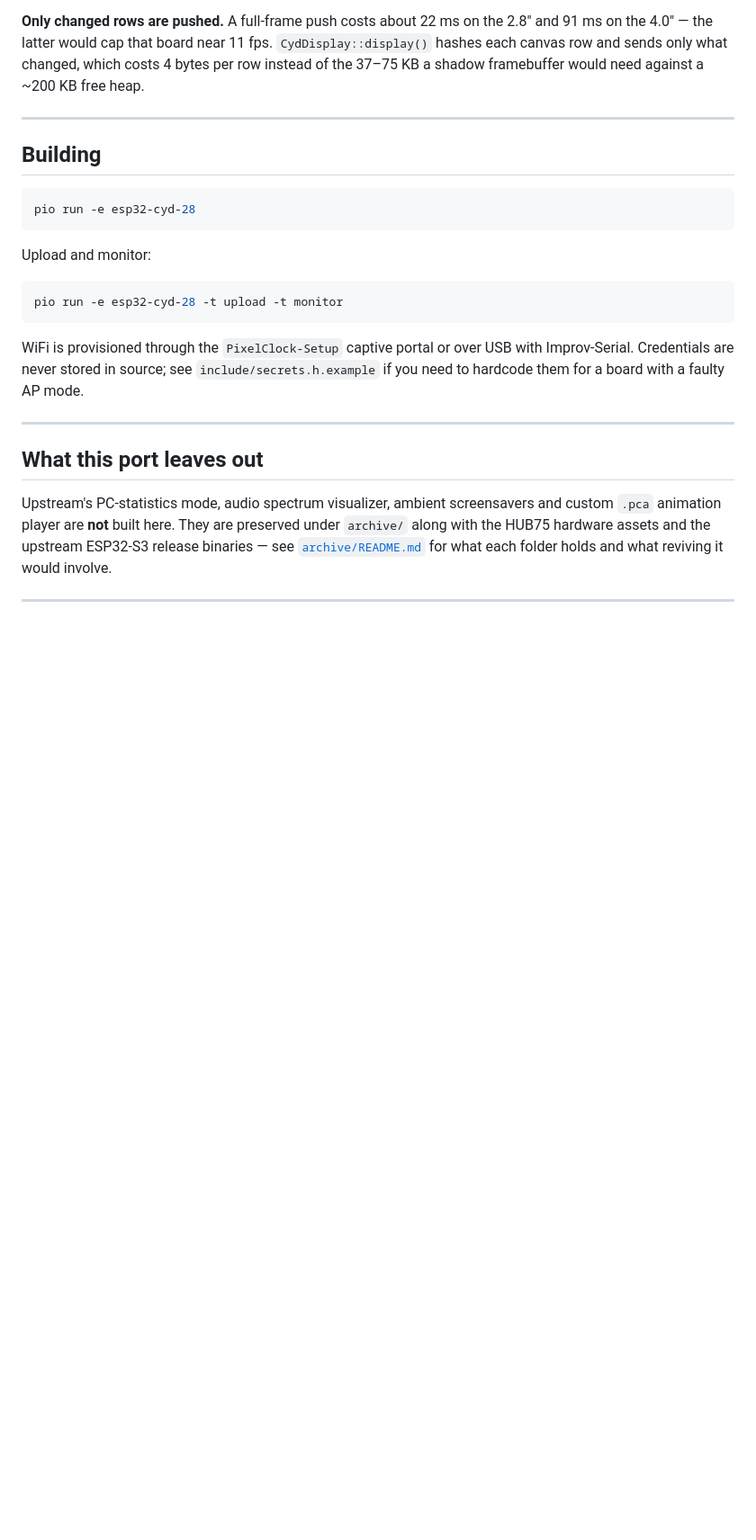
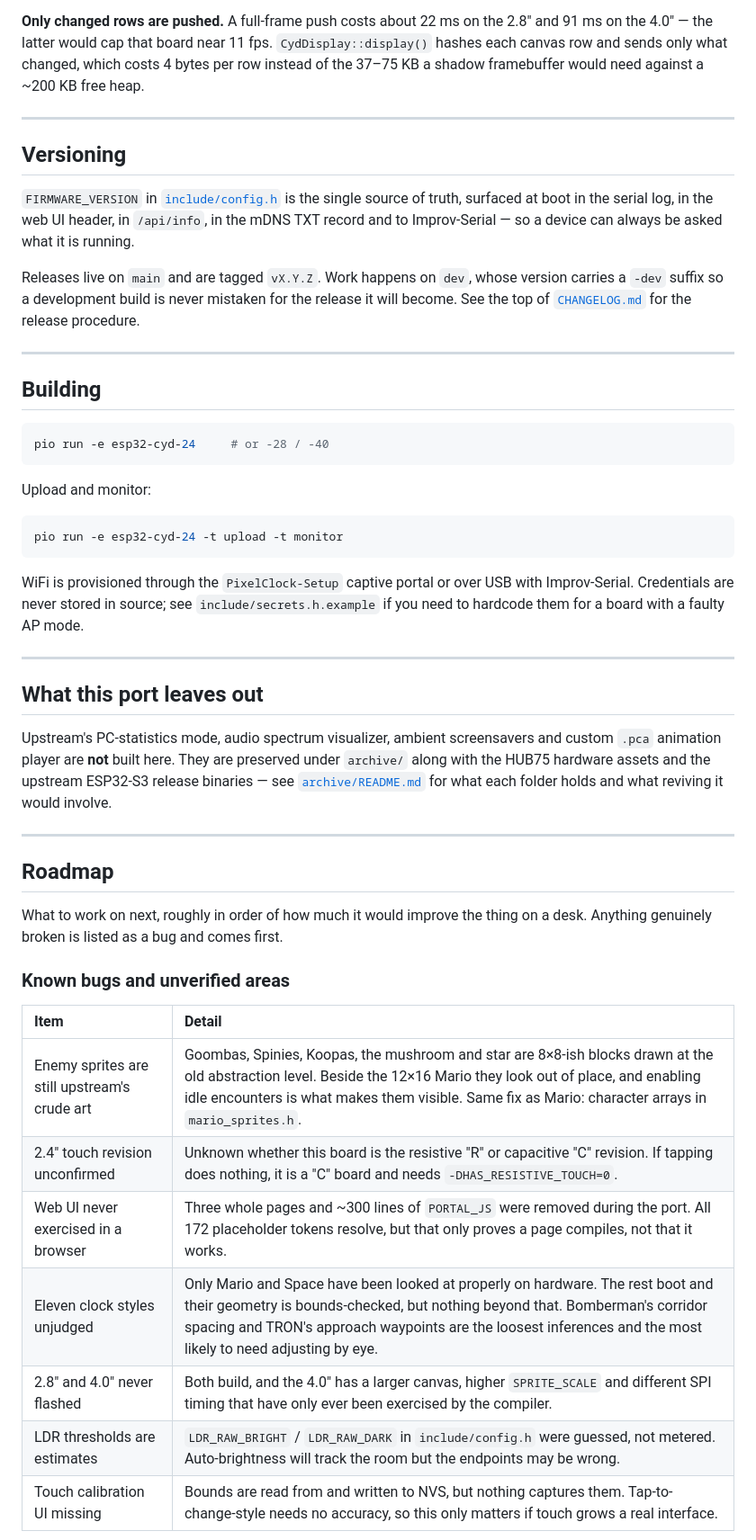
Before and after one commit to anthonyjclarke/CYD_AnimatedPixelClock, a Markdown page: README.md, the part around one of its changes. Shown at 90% size. Rendered like a GitHub page; blank space fills up the shorter version.

````diff
--- a/README.md
+++ b/README.md
@@ -162,16 +164,30 @@ need against a ~200 KB free heap.
 
 ---
 
+## Versioning
+
+`FIRMWARE_VERSION` in [`include/config.h`](include/config.h) is the single source
+of truth, surfaced at boot in the serial log, in the web UI header, in
+`/api/info`, in the mDNS TXT record and to Improv-Serial — so a device can always
+be asked what it is running.
+
+Releases live on `main` and are tagged `vX.Y.Z`. Work happens on `dev`, whose
+version carries a `-dev` suffix so a development build is never mistaken for the
+release it will become. See the top of [`CHANGELOG.md`](CHANGELOG.md) for the
+release procedure.
+
+---
+
 ## Building
 
 ```bash
-pio run -e esp32-cyd-28
+pio run -e esp32-cyd-24     # or -28 / -40
 ```
 
 Upload and monitor:
 
 ```bash
-pio run -e esp32-cyd-28 -t upload -t monitor
+pio run -e esp32-cyd-24 -t upload -t monitor
 ```
 
 WiFi is provisioned through the `PixelClock-Setup` captive portal or over USB
@@ -191,3 +207,20 @@ folder holds and what reviving it would involve.
 
 ---
 
+## Roadmap
+
+What to work on next, roughly in order of how much it would improve the thing on
+a desk. Anything genuinely broken is listed as a bug and comes first.
+
+### Known bugs and unverified areas
+
+| Item | Detail |
+|:--|:--|
+| Enemy sprites are still upstream's crude art | Goombas, Spinies, Koopas, the mushroom and star are 8×8-ish blocks drawn at the old abstraction level. Beside the 12×16 Mario they look out of place, and enabling idle encounters is what makes them visible. Same fix as Mario: character arrays in `mario_sprites.h`. |
+| 2.4″ touch revision unconfirmed | Unknown whether this board is the resistive "R" or capacitive "C" revision. If tapping does nothing, it is a "C" board and needs `-DHAS_RESISTIVE_TOUCH=0`. |
+| Web UI never exercised in a browser | Three whole pages and ~300 lines of `PORTAL_JS` were removed during the port. All 172 placeholder tokens resolve, but that only proves a page compiles, not that it works. |
+| Eleven clock styles unjudged | Only Mario and Space have been looked at properly on hardware. The rest boot and their geometry is bounds-checked, but nothing beyond that. Bomberman's corridor spacing and TRON's approach waypoints are the loosest inferences and the most likely to need adjusting by eye. |
+| 2.8″ and 4.0″ never flashed | Both build, and the 4.0″ has a larger canvas, higher `SPRITE_SCALE` and different SPI timing that have only ever been exercised by the compiler. |
+| LDR thresholds are estimates | `LDR_RAW_BRIGHT` / `LDR_RAW_DARK` in `include/config.h` were guessed, not metered. Auto-brightness will track the room but the endpoints may be wrong. |
+| Touch calibration UI missing | Bounds are read from and written to NVS, but nothing captures them. Tap-to-change-style needs no accuracy, so this only matters if touch grows a real interface. |
+
````
Also changed, not shown: other parts of README.md (+30 -15 lines), CHANGELOG.md (+23 -3 lines).
